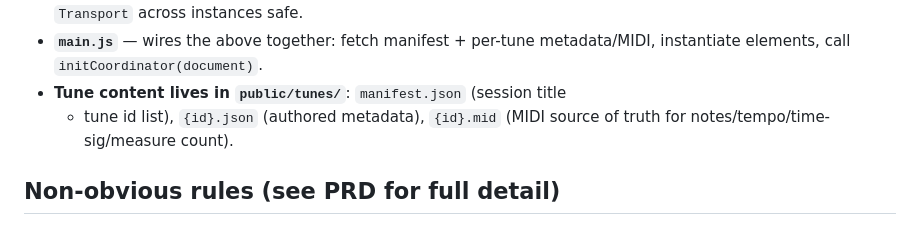
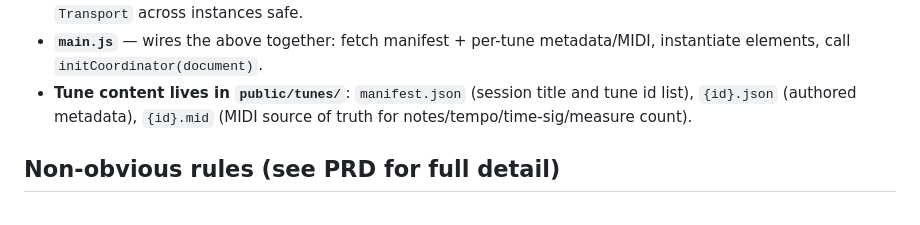
Before and after one commit to SethRAH/trad-tune-looper, a Markdown page: CLAUDE.md, the part around the change. Rendered like a GitHub page.

Commit message:
Fix markdown list artifact from Prettier line-wrap in CLAUDE.md
Co-Authored-By: Claude Sonnet 5 <noreply@anthropic.com>

```diff
--- a/CLAUDE.md
+++ b/CLAUDE.md
@@ -43,8 +43,8 @@ produce a `NormalizedTune`. One `<tune-looper>` custom element
 - **`main.js`** — wires the above together: fetch manifest + per-tune
   metadata/MIDI, instantiate elements, call `initCoordinator(document)`.
 - **Tune content lives in `public/tunes/`**: `manifest.json` (session title
-  - tune id list), `{id}.json` (authored metadata), `{id}.mid` (MIDI source
-    of truth for notes/tempo/time-sig/measure count).
+  and tune id list), `{id}.json` (authored metadata), `{id}.mid` (MIDI
+  source of truth for notes/tempo/time-sig/measure count).
 
 ## Non-obvious rules (see PRD for full detail)
 
```
